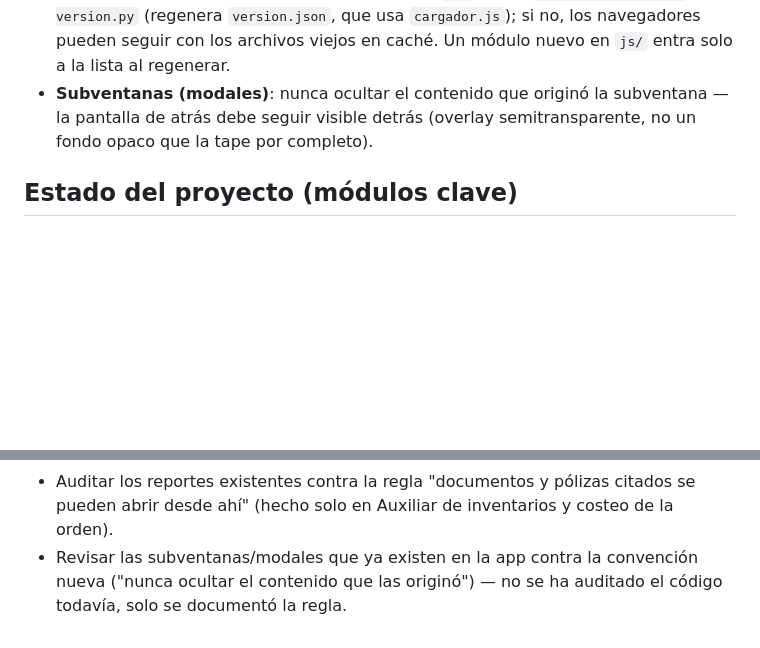
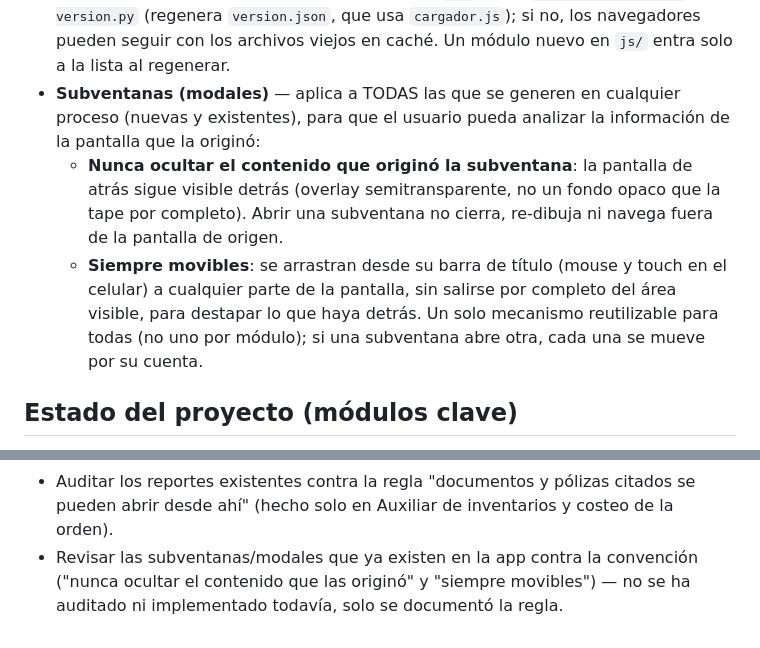
Before and after one commit to haresvenusJC/Manufactura, a Markdown page: CLAUDE.md, 2 parts joined by grey strips. Drawn GitHub-style; blank space fills up the shorter version.

Commit message:
CLAUDE.md: subventanas siempre movibles y sin ocultar la pantalla de origen
Co-Authored-By: Claude Opus 5.5 <noreply@anthropic.com>
Claude-Session: https://claude.ai/code/session_01AX9fVJ2DeLvYFaAL5uVSN7

```diff
--- a/CLAUDE.md
+++ b/CLAUDE.md
@@ -240,8 +240,14 @@ Vanilla JS (ES modules, sin build) + Supabase (Postgres/PostgREST/Auth) + Tailwi
 - **Versión de los .js**: en cada commit que toque `js/` correr `python3 actualizar-version.py` (regenera `version.json`,
   que usa `cargador.js`); si no, los navegadores pueden seguir con los archivos viejos en caché. Un módulo nuevo en
   `js/` entra solo a la lista al regenerar.
-- **Subventanas (modales)**: nunca ocultar el contenido que originó la subventana — la pantalla de atrás
-  debe seguir visible detrás (overlay semitransparente, no un fondo opaco que la tape por completo).
+- **Subventanas (modales)** — aplica a TODAS las que se generen en cualquier proceso (nuevas y existentes), para que
+  el usuario pueda analizar la información de la pantalla que la originó:
+  - **Nunca ocultar el contenido que originó la subventana**: la pantalla de atrás sigue visible detrás (overlay
+    semitransparente, no un fondo opaco que la tape por completo). Abrir una subventana no cierra, re-dibuja ni
+    navega fuera de la pantalla de origen.
+  - **Siempre movibles**: se arrastran desde su barra de título (mouse y touch en el celular) a cualquier parte de la
+    pantalla, sin salirse por completo del área visible, para destapar lo que haya detrás. Un solo mecanismo
+    reutilizable para todas (no uno por módulo); si una subventana abre otra, cada una se mueve por su cuenta.
 
 ## Estado del proyecto (módulos clave)
 
@@ -316,5 +322,5 @@ Vanilla JS (ES modules, sin build) + Supabase (Postgres/PostgREST/Auth) + Tailwi
   cobrar/pagar, historial de Recibo de mercancía e Historial de tareas? (se dejaron igual, ver arriba).
 - Auditar los reportes existentes contra la regla "documentos y pólizas citados se pueden abrir desde ahí"
   (hecho solo en Auxiliar de inventarios y costeo de la orden).
-- Revisar las subventanas/modales que ya existen en la app contra la convención nueva ("nunca ocultar el
-  contenido que las originó") — no se ha auditado el código todavía, solo se documentó la regla.
+- Revisar las subventanas/modales que ya existen en la app contra la convención ("nunca ocultar el contenido que
+  las originó" y "siempre movibles") — no se ha auditado ni implementado todavía, solo se documentó la regla.
```
